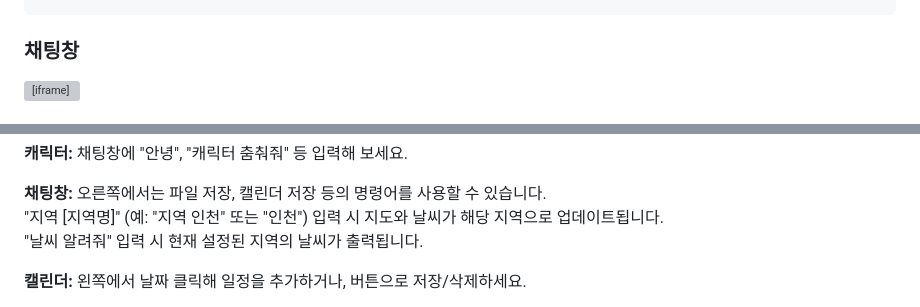
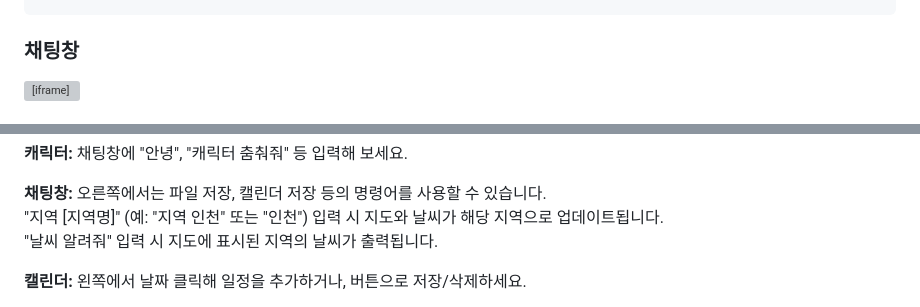
Before and after one commit to rnjsjergus179/EmotionAIL, a Markdown page: README.md, 2 parts joined by grey strips. Drawn GitHub-style; grey boxes are pictures that could not be loaded.

```diff
--- a/README.md
+++ b/README.md
@@ -283,6 +283,7 @@
             lowerInput.includes("뭐야") || lowerInput.includes("어떻게") || lowerInput.includes("맑아"))) {
           const weatherData = await getWeather();
           response = weatherData.message;
+          updateMap(); // 날씨 요청 시 지도도 동일 지역으로 업데이트
         }
         else if (lowerInput.includes("시간") || lowerInput.includes("몇시") || lowerInput.includes("현재시간")) {
           const now = new Date();
@@ -439,7 +440,7 @@
     window.addEventListener("load", () => {
       initCalendar();
       showTutorial();
-      updateMap(); // 초기 지도 설정
+      updateMap(); // 페이지 로드 시 초기 지도 설정
     });
   </script>
 </head>
@@ -482,7 +483,7 @@
       <p>
         <strong>채팅창:</strong> 오른쪽에서는 파일 저장, 캘린더 저장 등의 명령어를 사용할 수 있습니다.<br>
         "지역 [지역명]" (예: "지역 인천" 또는 "인천") 입력 시 지도와 날씨가 해당 지역으로 업데이트됩니다.<br>
-        "날씨 알려줘" 입력 시 현재 설정된 지역의 날씨가 출력됩니다.
+        "날씨 알려줘" 입력 시 지도에 표시된 지역의 날씨가 출력됩니다.
       </p>
       <p><strong>캘린더:</strong> 왼쪽에서 날짜 클릭해 일정을 추가하거나, 버튼으로 저장/삭제하세요.</p>
     </div>
```
